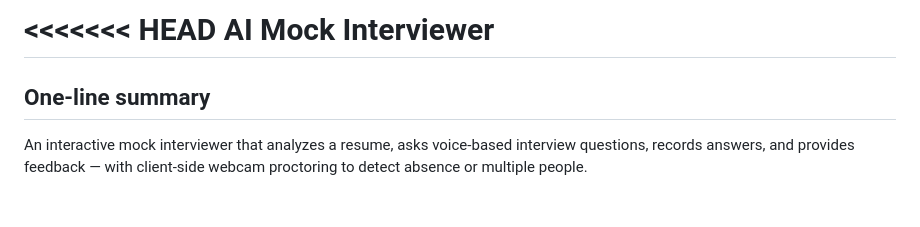
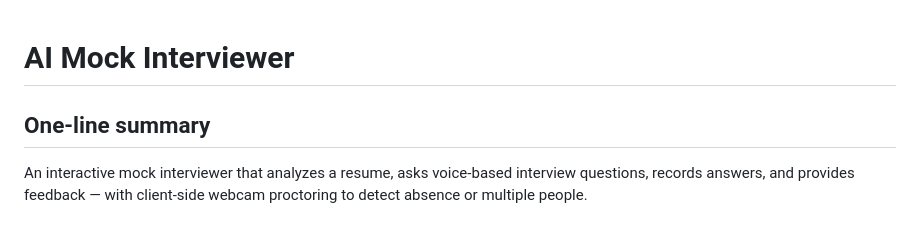
Before and after one commit to Aryan6238/VocaHire-AI, a Markdown page: README.md, the part around the change. GitHub-like rendering.

```diff
--- a/README.md
+++ b/README.md
@@ -1,4 +1,3 @@
-<<<<<<< HEAD
 AI Mock Interviewer
 ====================
 
```
